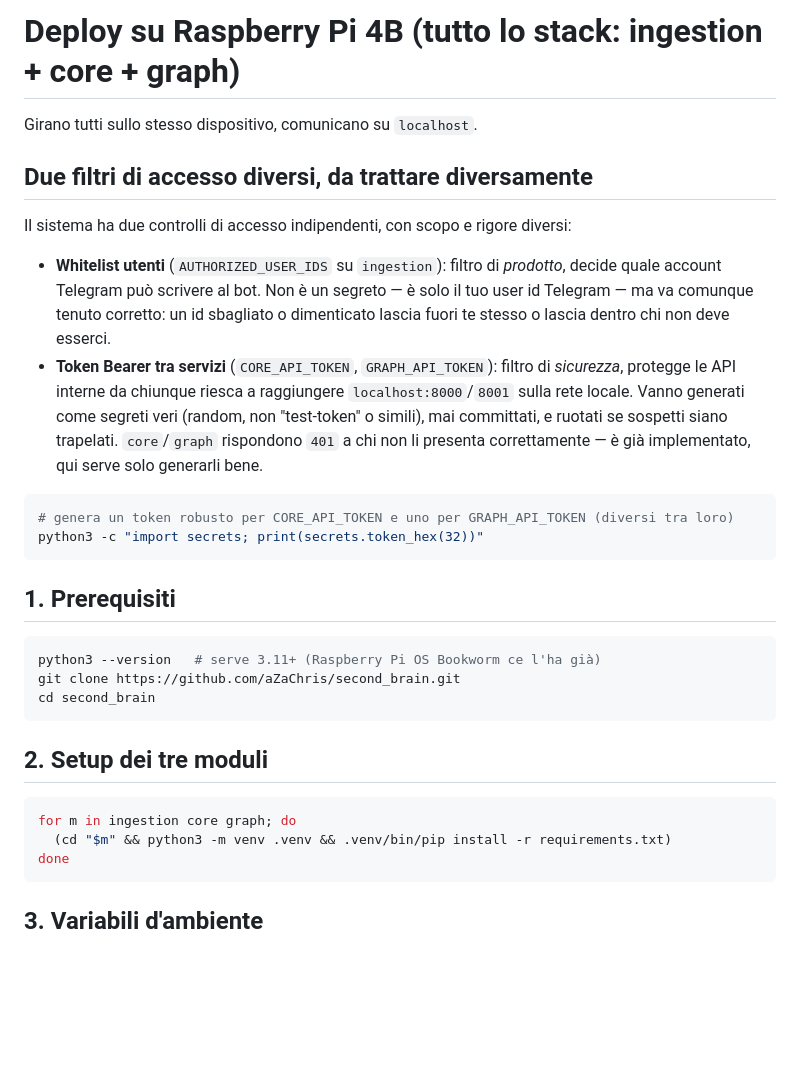
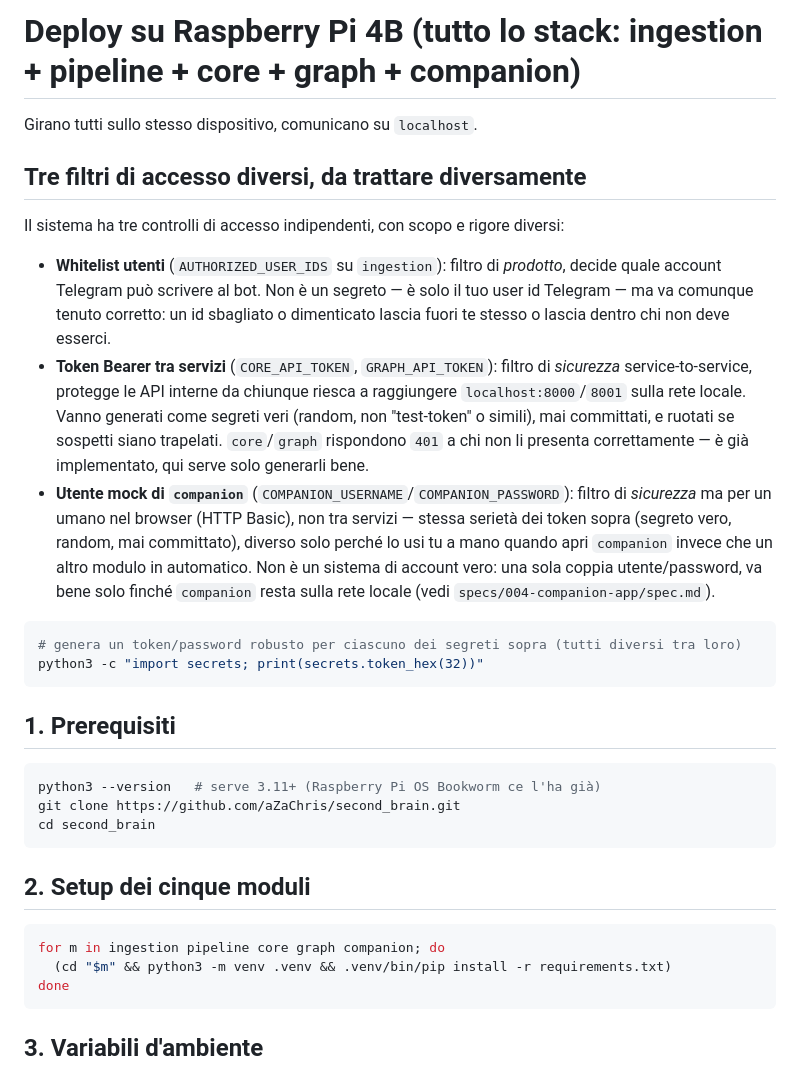
Before and after one commit to aZaChris/second_brain, a Markdown page: DEPLOY.md, the part around one of its changes. Rendered like a GitHub page; blank space fills up the shorter version.

````diff
--- a/DEPLOY.md
+++ b/DEPLOY.md
@@ -1,23 +1,30 @@
-# Deploy su Raspberry Pi 4B (tutto lo stack: ingestion + core + graph)
+# Deploy su Raspberry Pi 4B (tutto lo stack: ingestion + pipeline + core + graph + companion)
 
 Girano tutti sullo stesso dispositivo, comunicano su `localhost`.
 
-## Due filtri di accesso diversi, da trattare diversamente
+## Tre filtri di accesso diversi, da trattare diversamente
 
-Il sistema ha due controlli di accesso indipendenti, con scopo e rigore diversi:
+Il sistema ha tre controlli di accesso indipendenti, con scopo e rigore diversi:
 
 - **Whitelist utenti** (`AUTHORIZED_USER_IDS` su `ingestion`): filtro di *prodotto*, decide
   quale account Telegram può scrivere al bot. Non è un segreto — è solo il tuo user id
   Telegram — ma va comunque tenuto corretto: un id sbagliato o dimenticato lascia fuori te
   stesso o lascia dentro chi non deve esserci.
-- **Token Bearer tra servizi** (`CORE_API_TOKEN`, `GRAPH_API_TOKEN`): filtro di *sicurezza*,
-  protegge le API interne da chiunque riesca a raggiungere `localhost:8000`/`8001` sulla rete
-  locale. Vanno generati come segreti veri (random, non "test-token" o simili), mai committati,
-  e ruotati se sospetti siano trapelati. `core`/`graph` rispondono `401` a chi non li presenta
-  correttamente — è già implementato, qui serve solo generarli bene.
+- **Token Bearer tra servizi** (`CORE_API_TOKEN`, `GRAPH_API_TOKEN`): filtro di *sicurezza*
+  service-to-service, protegge le API interne da chiunque riesca a raggiungere
+  `localhost:8000`/`8001` sulla rete locale. Vanno generati come segreti veri (random, non
+  "test-token" o simili), mai committati, e ruotati se sospetti siano trapelati. `core`/`graph`
+  rispondono `401` a chi non li presenta correttamente — è già implementato, qui serve solo
+  generarli bene.
+- **Utente mock di `companion`** (`COMPANION_USERNAME`/`COMPANION_PASSWORD`): filtro di
+  *sicurezza* ma per un umano nel browser (HTTP Basic), non tra servizi — stessa serietà dei
+  token sopra (segreto vero, random, mai committato), diverso solo perché lo usi tu a mano
+  quando apri `companion` invece che un altro modulo in automatico. Non è un sistema di account
+  vero: una sola coppia utente/password, va bene solo finché `companion` resta sulla rete
+  locale (vedi `specs/004-companion-app/spec.md`).
 
 ```bash
-# genera un token robusto per CORE_API_TOKEN e uno per GRAPH_API_TOKEN (diversi tra loro)
+# genera un token/password robusto per ciascuno dei segreti sopra (tutti diversi tra loro)
 python3 -c "import secrets; print(secrets.token_hex(32))"
 ```
 
@@ -29,10 +36,10 @@ git clone https://github.com/aZaChris/second_brain.git
 cd second_brain
 ```
 
-## 2. Setup dei tre moduli
+## 2. Setup dei cinque moduli
 
 ```bash
-for m in ingestion core graph; do
+for m in ingestion pipeline core graph companion; do
   (cd "$m" && python3 -m venv .venv && .venv/bin/pip install -r requirements.txt)
 done
 ```
````
Also changed, not shown: other parts of DEPLOY.md (+45 -13 lines), CHANGELOG.md (+5 -0 lines), docs/relazione-progetto.md (+6 -9 lines).
